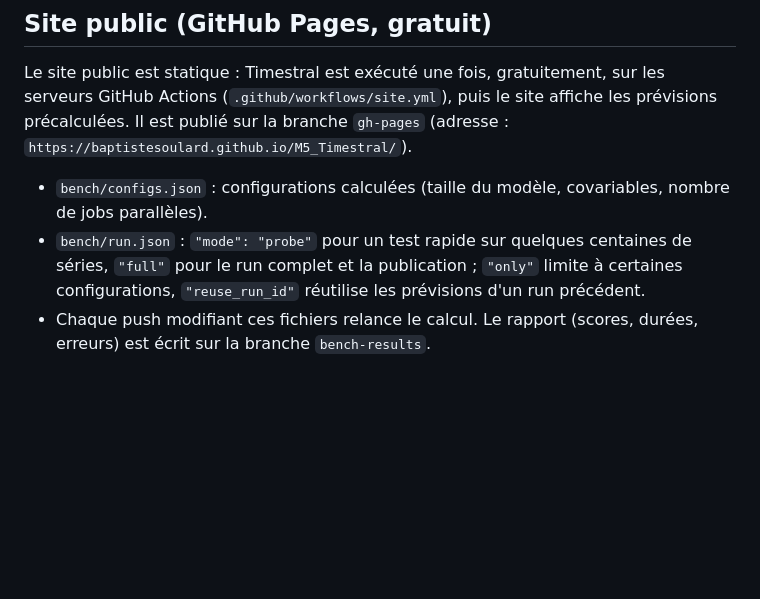
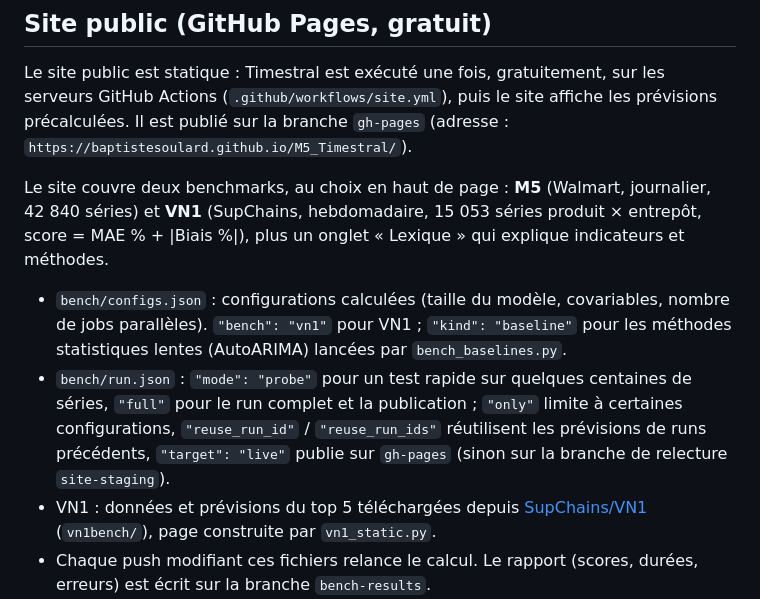
Before and after one commit to baptistesoulard/M5_Timestral, a Markdown page: README.md, the part around the change. Drawn GitHub-style; blank space fills up the shorter version.

Commit message:
README : site M5 + VN1 [skip ci]
Co-Authored-By: Claude Opus 5.5 <noreply@anthropic.com>
Claude-Session: https://claude.ai/code/session_0173ZXhCGHohCqfjW48geZW6

```diff
--- a/README.md
+++ b/README.md
@@ -48,8 +48,13 @@ Le site public est statique : Timestral est exécuté une fois, gratuitement, su
 (`.github/workflows/site.yml`), puis le site affiche les prévisions précalculées. Il est publié sur la branche
 `gh-pages` (adresse : `https://baptistesoulard.github.io/M5_Timestral/`).
 
-- `bench/configs.json` : configurations calculées (taille du modèle, covariables, nombre de jobs parallèles).
-- `bench/run.json` : `"mode": "probe"` pour un test rapide sur quelques centaines de séries, `"full"` pour le run complet et la publication ; `"only"` limite à certaines configurations, `"reuse_run_id"` réutilise les prévisions d'un run précédent.
+Le site couvre deux benchmarks, au choix en haut de page : **M5** (Walmart, journalier, 42 840 séries) et
+**VN1** (SupChains, hebdomadaire, 15 053 séries produit × entrepôt, score = MAE % + |Biais %|), plus un onglet
+« Lexique » qui explique indicateurs et méthodes.
+
+- `bench/configs.json` : configurations calculées (taille du modèle, covariables, nombre de jobs parallèles). `"bench": "vn1"` pour VN1 ; `"kind": "baseline"` pour les méthodes statistiques lentes (AutoARIMA) lancées par `bench_baselines.py`.
+- `bench/run.json` : `"mode": "probe"` pour un test rapide sur quelques centaines de séries, `"full"` pour le run complet et la publication ; `"only"` limite à certaines configurations, `"reuse_run_id"` / `"reuse_run_ids"` réutilisent les prévisions de runs précédents, `"target": "live"` publie sur `gh-pages` (sinon sur la branche de relecture `site-staging`).
+- VN1 : données et prévisions du top 5 téléchargées depuis [SupChains/VN1](https://github.com/SupChains/VN1) (`vn1bench/`), page construite par `vn1_static.py`.
 - Chaque push modifiant ces fichiers relance le calcul. Le rapport (scores, durées, erreurs) est écrit sur la branche `bench-results`.
 - Covariables testées : `none` (ventes seules), `calendar` (SNAP, événements, jour de semaine), `full` (+ prix relatif, niveaux article), `rich` (+ indice de prix, profondeur de remise, part d'articles en vente, jour du mois, jours avant / depuis un événement, fermeture de Noël, type d'événement, pour tous les niveaux).
 
```
